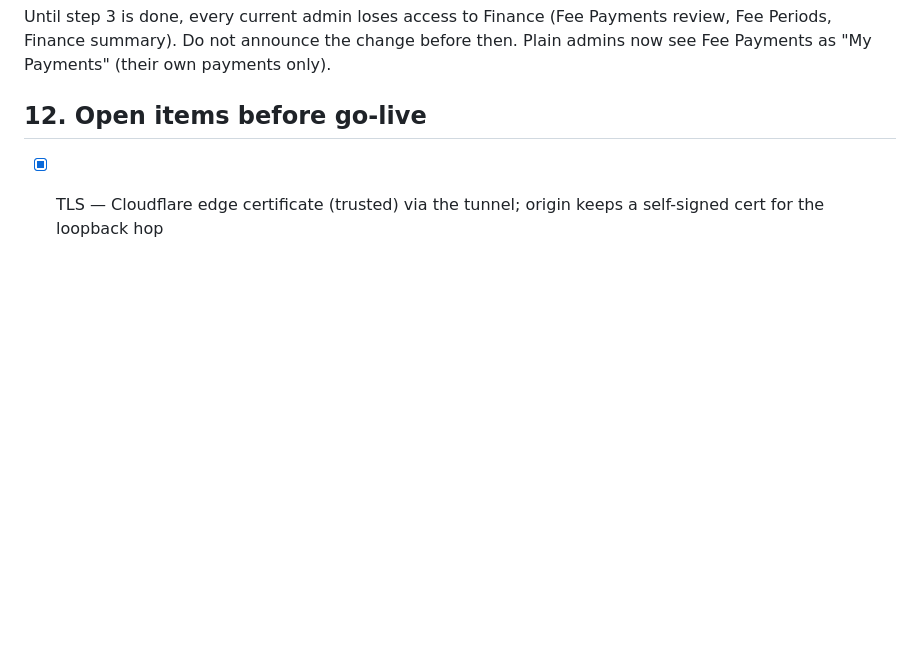
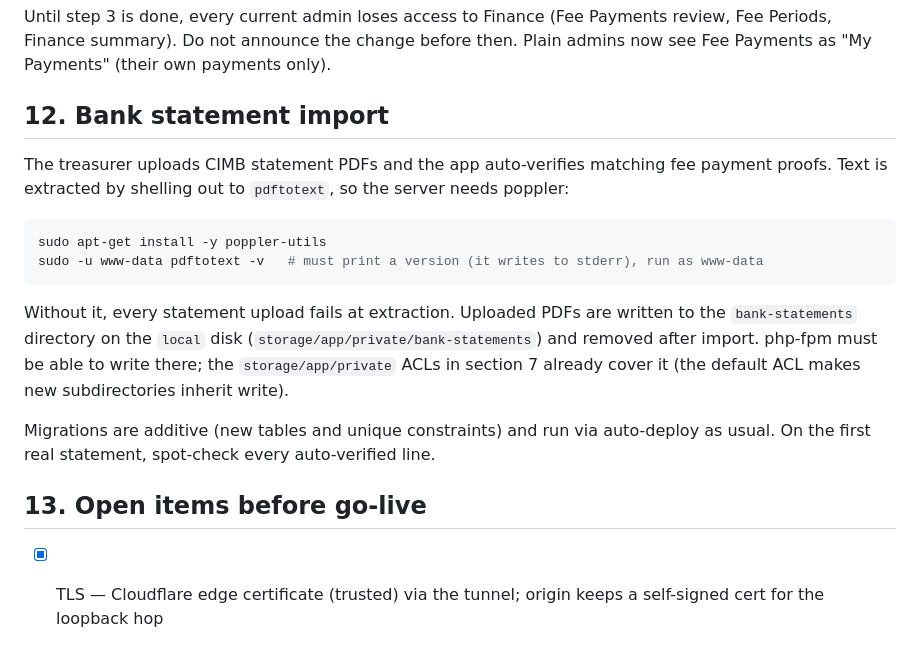
Before and after one commit to fahmi-dzulqarnain/pentana-system, a Markdown page: docs/deployment-internal-server.md, the part around the change. Rendered like a GitHub page; blank space fills up the shorter version.

Commit message:
docs: poppler-utils for bank statement import
Co-Authored-By: Claude Opus 5.5 <noreply@anthropic.com>

````diff
--- a/docs/deployment-internal-server.md
+++ b/docs/deployment-internal-server.md
@@ -559,7 +559,25 @@ Until step 3 is done, every current admin loses access to Finance (Fee Payments
 Fee Periods, Finance summary). Do not announce the change before then. Plain admins now see
 Fee Payments as "My Payments" (their own payments only).
 
-## 12. Open items before go-live
+## 12. Bank statement import
+
+The treasurer uploads CIMB statement PDFs and the app auto-verifies matching fee payment
+proofs. Text is extracted by shelling out to `pdftotext`, so the server needs poppler:
+
+```bash
+sudo apt-get install -y poppler-utils
+sudo -u www-data pdftotext -v   # must print a version (it writes to stderr), run as www-data
+```
+
+Without it, every statement upload fails at extraction. Uploaded PDFs are written to the
+`bank-statements` directory on the `local` disk (`storage/app/private/bank-statements`) and
+removed after import. php-fpm must be able to write there; the `storage/app/private` ACLs
+in section 7 already cover it (the default ACL makes new subdirectories inherit write).
+
+Migrations are additive (new tables and unique constraints) and run via auto-deploy as usual.
+On the first real statement, spot-check every auto-verified line.
+
+## 13. Open items before go-live
 
 - [x] TLS — Cloudflare edge certificate (trusted) via the tunnel; origin keeps a self-signed cert for the loopback hop
 - [x] Email — Resend SMTP, sending as `noreply@pentana.silentmode.net`, verified end to end
````
